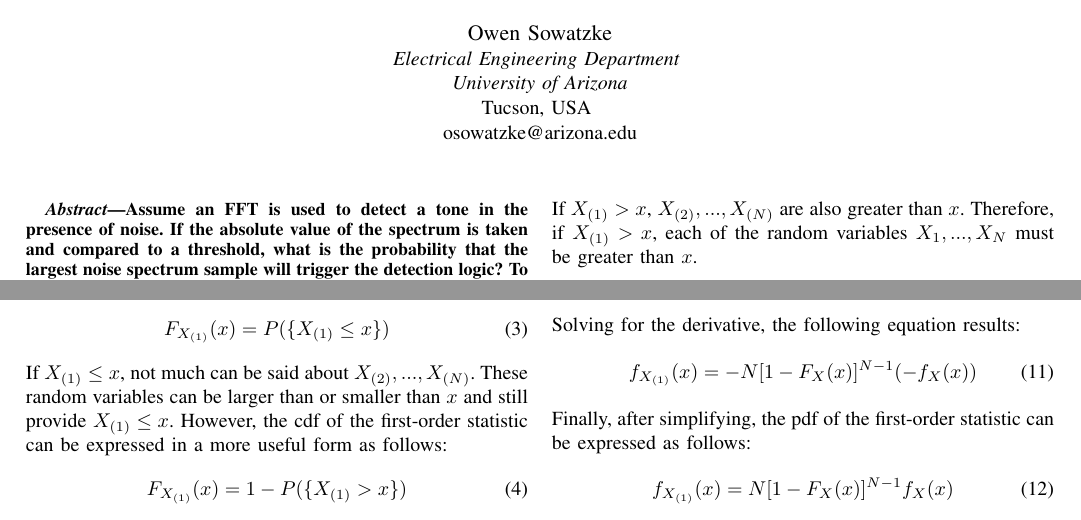
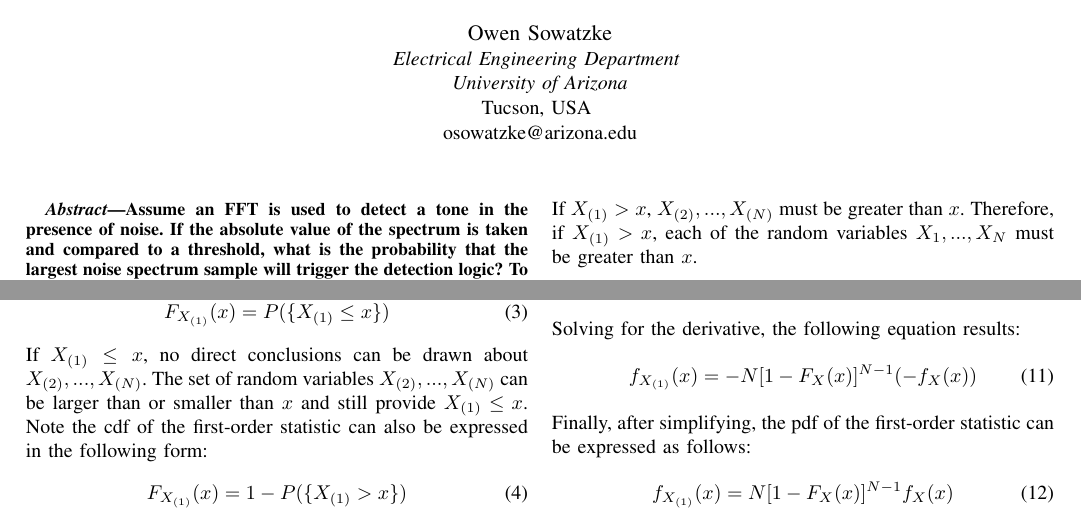
Before and after one commit to osowatzke/ordered_statistics, a LaTeX paper (Project4_Sowatzke.tex): two parts of page 1 of 3, joined at a grey line, cut so that both start at the same text. Compiled offline with pdfLaTeX; a missing font is replaced by an installed copy or a similar font; a LaTeX package or settings file that is missing is left out.

Commit message:
Worked on Wording

```diff
--- a/Project4_Sowatzke.tex
+++ b/Project4_Sowatzke.tex
@@ -94,11 +94,12 @@ The cumulative distribution function (cdf) of the first-order statistic can be e
 F_{X_{(1)}}(x) = P(\{X_{(1)} \leq x\})
 \end{equation}
 %  is smaller than or equal to $x$,
-If $X_{(1)} \leq x$, not much can be said about $X_{(2)},...,X_{(N)}$. These random variables can be larger than or smaller than $x$ and still provide $X_{(1)} \leq x$. However, the cdf of the first-order statistic can be expressed in a more useful form as follows:
+If $X_{(1)} \leq x$, no direct conclusions can be drawn about %not much can be said about
+$X_{(2)},...,X_{(N)}$. The set of random variables $X_{(2)},...,X_{(N)}$ can be larger than or smaller than $x$ and still provide $X_{(1)} \leq x$. Note the cdf of the first-order statistic can also be expressed in the following form:
 \begin{equation}
 F_{X_{(1)}}(x) = 1 - P(\{X_{(1)} > x\})
 \end{equation}
-If $X_{(1)} > x$, $X_{(2)},...,X_{(N)}$ are also greater than $x$. Therefore, if  $X_{(1)} > x$, each of the random variables $X_1,...,X_N$ must be greater than $x$.
+If $X_{(1)} > x$, $X_{(2)},...,X_{(N)}$ must be greater than $x$. Therefore, if  $X_{(1)} > x$, each of the random variables $X_1,...,X_N$ must be greater than $x$.
 \begin{equation}
 F_{X_{(1)}}(x) = 1 - P\left(\bigcap_{i=1}^N\{X_i > x\}\right)
 \end{equation}
```
